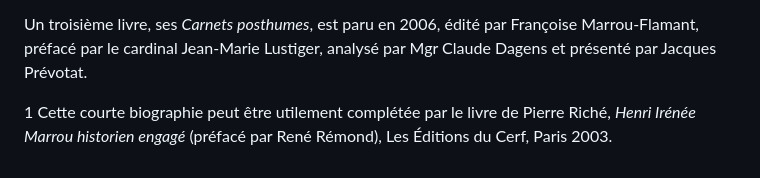
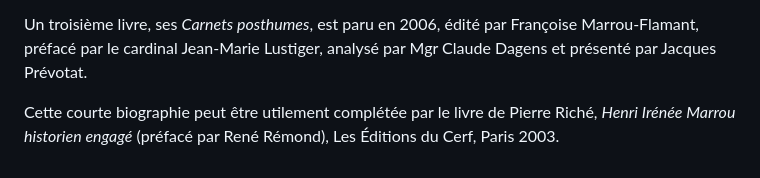
Before and after one commit to arnoz91/site-marrou, a Markdown page: contenu/pages/biographie.md, the part around the change. Drawn GitHub-style.

Commit message:
Update page “biographie”

```diff
--- a/contenu/pages/biographie.md
+++ b/contenu/pages/biographie.md
@@ -101,4 +101,4 @@ Deux livres posthumes d’Henri Marrou paraissent en 1978 : _Christiana tempora
 
 Un troisième livre, ses _Carnets posthumes_, est paru en 2006, édité par Françoise Marrou-Flamant, préfacé par le cardinal Jean-Marie Lustiger, analysé par Mgr Claude Dagens et présenté par Jacques Prévotat.
 
-1 Cette courte biographie peut être utilement complétée par le livre de Pierre Riché, _Henri Irénée Marrou historien engagé_ (préfacé par René Rémond), Les Éditions du Cerf, Paris 2003.
+Cette courte biographie peut être utilement complétée par le livre de Pierre Riché, _Henri Irénée Marrou historien engagé_ (préfacé par René Rémond), Les Éditions du Cerf, Paris 2003.
```
